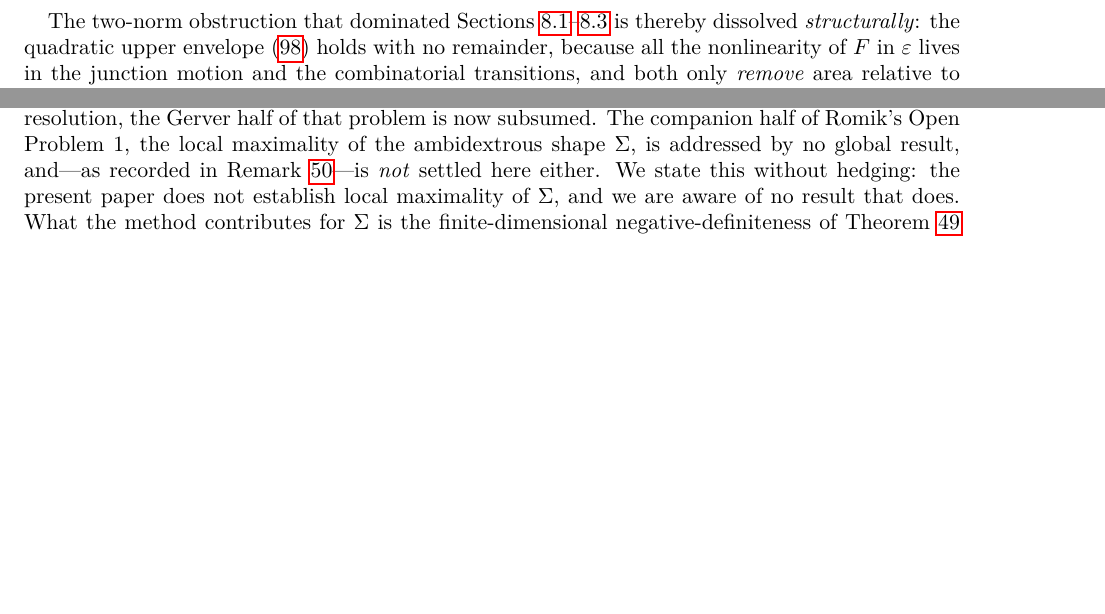
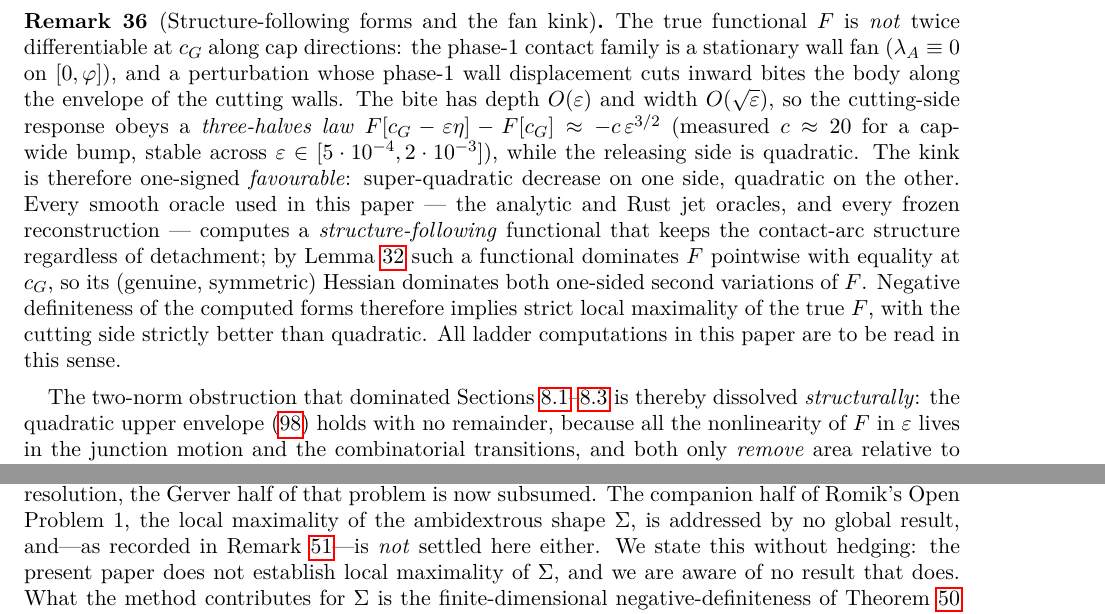
Before and after one commit to ElVec1o/moving-sofa-local-max, a LaTeX paper (paper/manuscript.tex): two parts of pages 31 and 43 of 47, joined at a grey line, cut at the place of the change, the shorter picture padded with empty space. Compiled offline with pdfLaTeX.

Commit message:
Manuscript: structure-following remark (fan kink, 3/2-law, oracle domination) after thm:reduction

```diff
--- a/paper/manuscript.tex
+++ b/paper/manuscript.tex
@@ -2345,6 +2345,32 @@ gives $S(\cG+\varepsilon\eta)\subseteq R(\Gamma_{\varepsilon})$, i.e.\
 Definition~\ref{def:frozen}; the $H^{2}$-ball statement follows from
 $H^{2}\hookrightarrow C^{1}$.
 \end{proof}
+
+\begin{remark}[Structure-following forms and the fan kink]
+\label{rem:structure-following}
+The true functional $F$ is \emph{not} twice differentiable at $\cG$
+along cap directions: the phase-1 contact family is a stationary wall
+fan ($\lambda_{A}\equiv0$ on $[0,\varphi]$), and a perturbation whose
+phase-1 wall displacement cuts inward bites the body along the envelope
+of the cutting walls.  The bite has depth $O(\varepsilon)$ and width
+$O(\sqrt{\varepsilon})$, so the cutting-side response obeys a
+\emph{three-halves law} $F[\cG-\varepsilon\eta]-F[\cG]\approx
+-c\,\varepsilon^{3/2}$ (measured $c\approx20$ for a cap-wide bump,
+stable across $\varepsilon\in[5\cdot10^{-4},2\cdot10^{-3}]$), while the
+releasing side is quadratic.  The kink is therefore one-signed
+\emph{favourable}: super-quadratic decrease on one side, quadratic on
+the other.  Every smooth oracle used in this paper --- the analytic and
+Rust jet oracles, and every frozen reconstruction --- computes a
+\emph{structure-following} functional that keeps the contact-arc
+structure regardless of detachment; by Lemma~\ref{lem:superset} such a
+functional dominates $F$ pointwise with equality at $\cG$, so its
+(genuine, symmetric) Hessian dominates both one-sided second variations
+of $F$.  Negative definiteness of the computed forms therefore implies
+strict local maximality of the true $F$, with the cutting side strictly
+better than quadratic.  All ladder computations in this paper are to be
+read in this sense.
+\end{remark}
+
 
 The two-norm obstruction that dominated
 Sections~\ref{sec:passage-fails}--\ref{sec:quartic} is thereby
```
Also changed, not shown: paper/manuscript.pdf.
